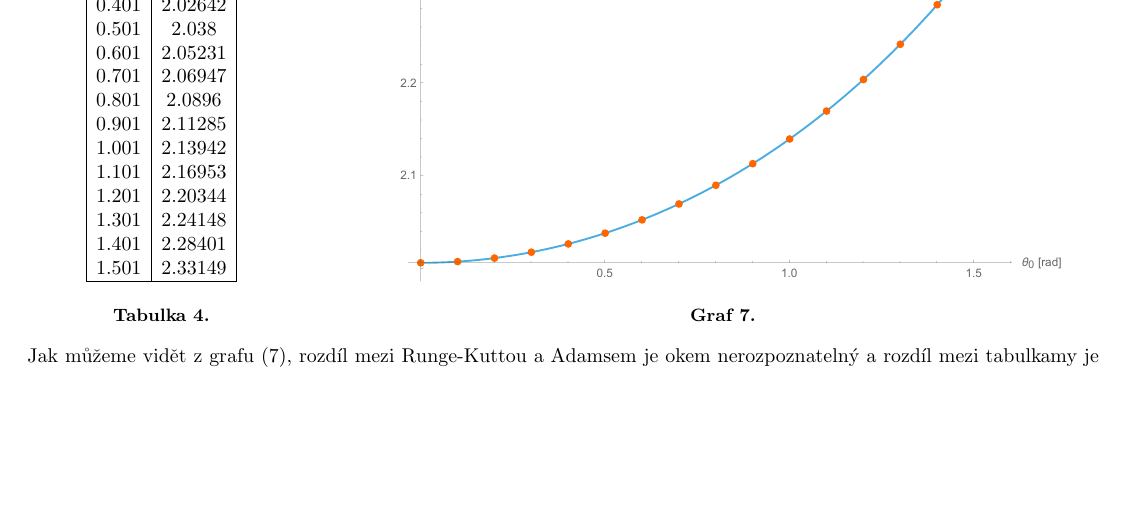
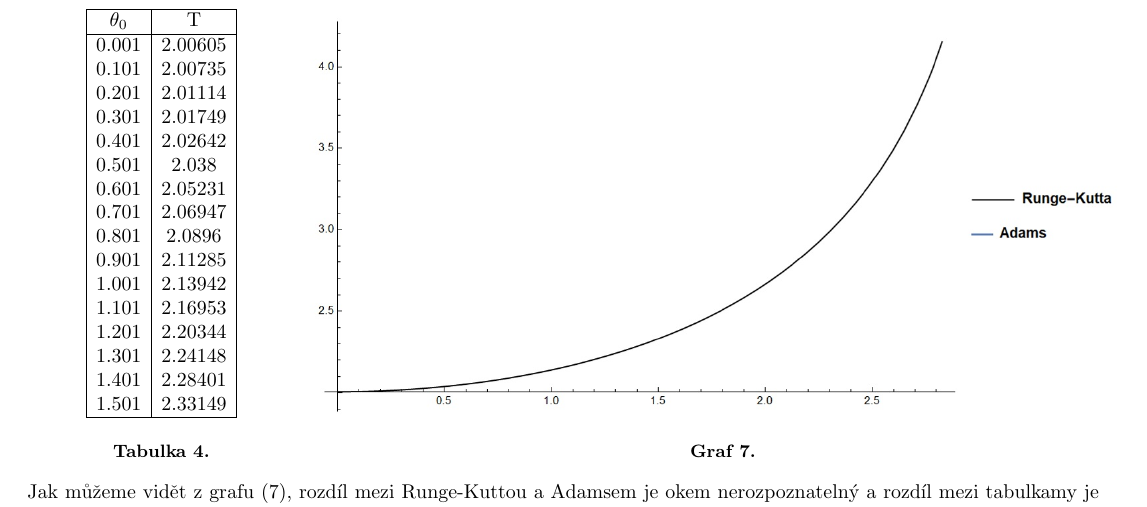
Before and after one commit to Jirkapucek/Praktika---loha-1, a LaTeX paper (Latex/Kyvadlo.tex): part of page 10 of 10, cut at the place of the change, the shorter picture padded with empty space. Compiled offline with pdfLaTeX.

Commit message:
Add files via upload

```diff
--- a/Latex/Kyvadlo.tex
+++ b/Latex/Kyvadlo.tex
@@ -600,7 +600,7 @@
 					\end{minipage}
 					\begin{minipage}[b]{0.79\textwidth}
 						\centering
-						\includegraphics[width=0.8\textwidth]{Runge - Kutta, Perioda}
+						\includegraphics[width=1\textwidth]{period_a}
 						\captionof*{figure}{\textbf{Graf 7.}}
 					\end{minipage}
 					\hfill
```
Also changed, not shown: Latex/Kyvadlo.pdf, Latex/Kyvadlo.tex (2 more changed lines).
